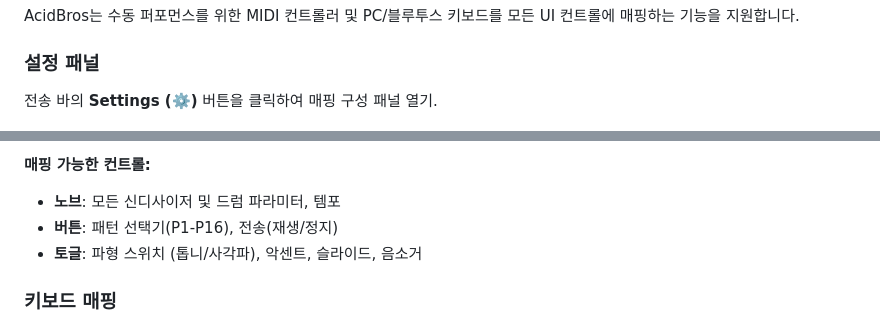
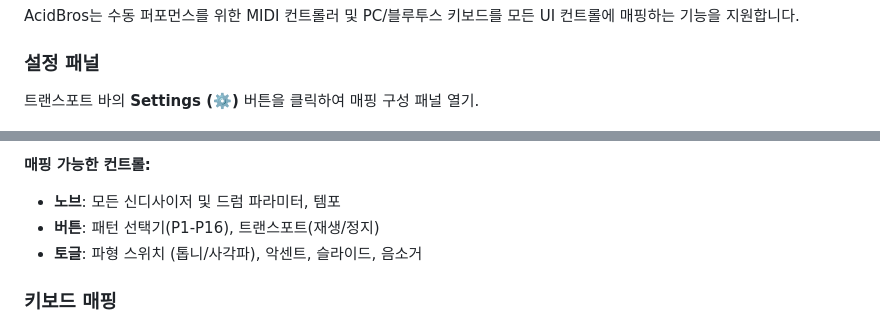
Before and after one commit to acidsound/acidBros, a Markdown page: USER_MANUAL_ko.md, 2 parts joined by grey strips. Rendered like a GitHub page.

```diff
--- a/USER_MANUAL_ko.md
+++ b/USER_MANUAL_ko.md
@@ -251,7 +255,7 @@ AcidBros는 수동 퍼포먼스를 위한 MIDI 컨트롤러 및 PC/블루투스
 
 ### 설정 패널
 
-전송 바의 **Settings (⚙️)** 버튼을 클릭하여 매핑 구성 패널 열기.
+트랜스포트 바의 **Settings (⚙️)** 버튼을 클릭하여 매핑 구성 패널 열기.
 
 ![Settings Panel](assets/manual-settings.png)
 
@@ -288,7 +292,7 @@ MIDI 컨트롤러를 UI 컨트롤에 매핑:
 
 **매핑 가능한 컨트롤:**
 - **노브**: 모든 신디사이저 및 드럼 파라미터, 템포
-- **버튼**: 패턴 선택기(P1-P16), 전송(재생/정지)
+- **버튼**: 패턴 선택기(P1-P16), 트랜스포트(재생/정지)
 - **토글**: 파형 스위치 (톱니/사각파), 악센트, 슬라이드, 음소거
 
 ### 키보드 매핑
```
Also changed, not shown: other parts of USER_MANUAL_ko.md (+18 -5 lines), USER_MANUAL.md (+18 -5 lines), assets/manual-settings.png (added).
